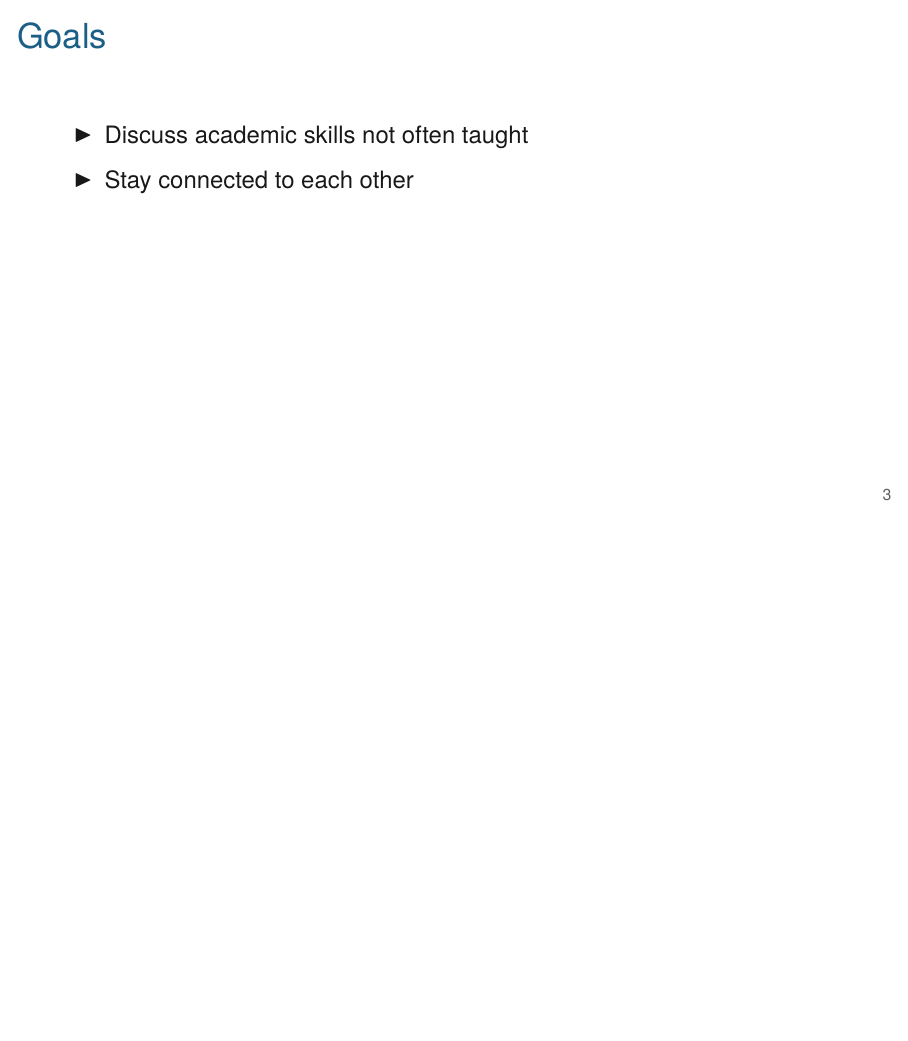
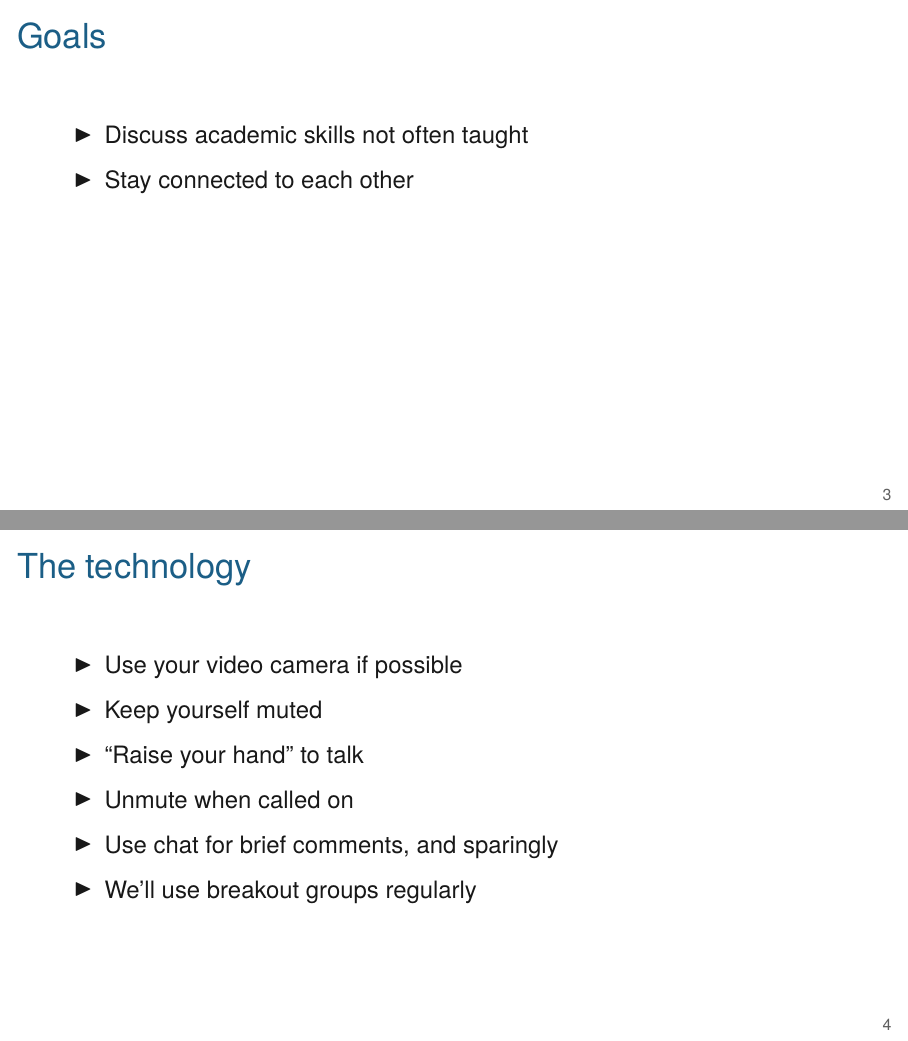
Before and after one commit to kbroman/BMI883, LaTeX slides (slides/00_intro_slides.tex): page 3 of 7 before the commit and pages 3 and 4 of 8 after it, the two joined at a grey line, the shorter picture padded with empty space. Compiled offline with XeLaTeX.

Commit message:
Add slide about technology

```diff
--- a/slides/00_intro_slides.tex
+++ b/slides/00_intro_slides.tex
@@ -58,6 +58,21 @@
 
 \end{frame}
 
+
+
+
+\begin{frame}{The technology}
+
+  \bbi
+\item Use your video camera if possible
+\item Keep yourself muted
+\item ``Raise your hand'' to talk
+\item Unmute when called on
+\item Use chat for brief comments, and sparingly
+\item We'll use breakout groups regularly
+  \ei
+
+\end{frame}
 
 
 
```
Also changed, not shown: slides/00_intro_slides.pdf.
